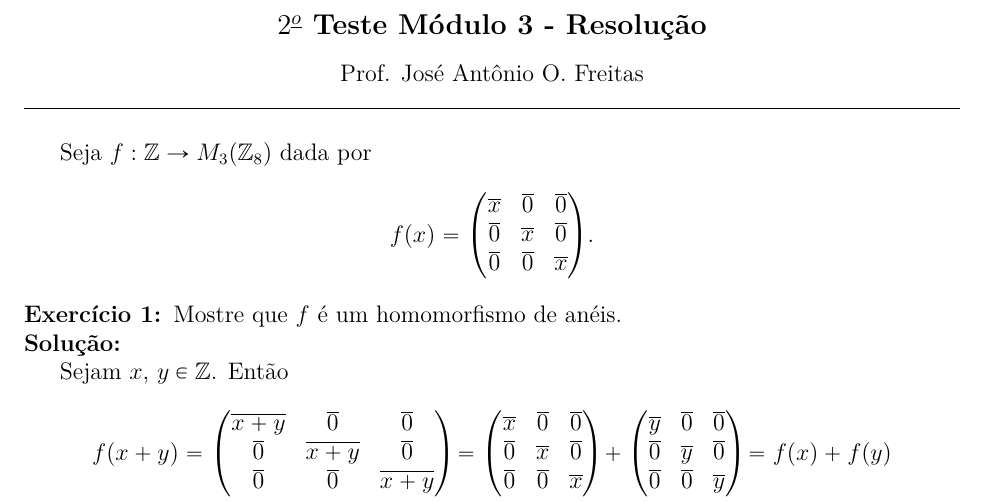
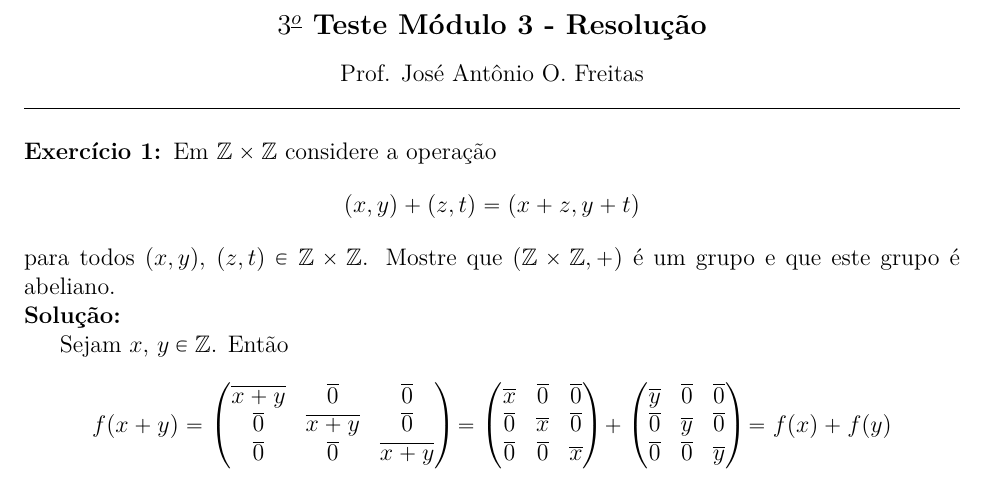
Before and after one commit to jfreitasunb/Algebra-1, a LaTeX document (testes/solucao-modulo-3-teste-3.tex): part of the page, cut so that both start at the same text. Compiled offline with XeLaTeX.

Commit message:
Enunciado do primeiro exercício.

```diff
--- a/testes/solucao-modulo-3-teste-3.tex
+++ b/testes/solucao-modulo-3-teste-3.tex
@@ -10,23 +10,18 @@
 
 \begin{center}
 {\Large\bf {\'A}lgebra 1 - Turma D -- 2$^{o}$/2017} \\ \vspace{9pt} {\large\bf
-  $2^{\underline{o}}$ Teste Módulo 3 - Resolu\c{c}\~ao}\\
+  $3^{\underline{o}}$ Teste Módulo 3 - Resolu\c{c}\~ao}\\
 \vspace{9pt} Prof. Jos{\'e} Ant{\^o}nio O. Freitas
 \end{center}
 \hrule
 
 \vspace{.6cm}
 
-Seja $f : \z \to M_3(\z_8)$ dada por
+\questao Em $\z \times\z$ considere a operação
 \[
-	f(x) = \begin{pmatrix}
-		\overline{x} & \overline{0} & \overline{0}\\
-		\overline{0} & \overline{x} & \overline{0}\\
-		\overline{0} & \overline{0} & \overline{x}
-	\end{pmatrix}.
+	(x, y) + (z, t) = (x + z, y + t)
 \]
-
-\questao Mostre que $f$ é um homomorfismo de anéis.
+para todos $(x,y)$, $(z,t) \in \z\times\z$. Mostre que $(\z\times\z, +)$ é um grupo e que este grupo é abeliano.
 
 \noindent\textbf{Solu\c{c}\~ao:}
 
```
